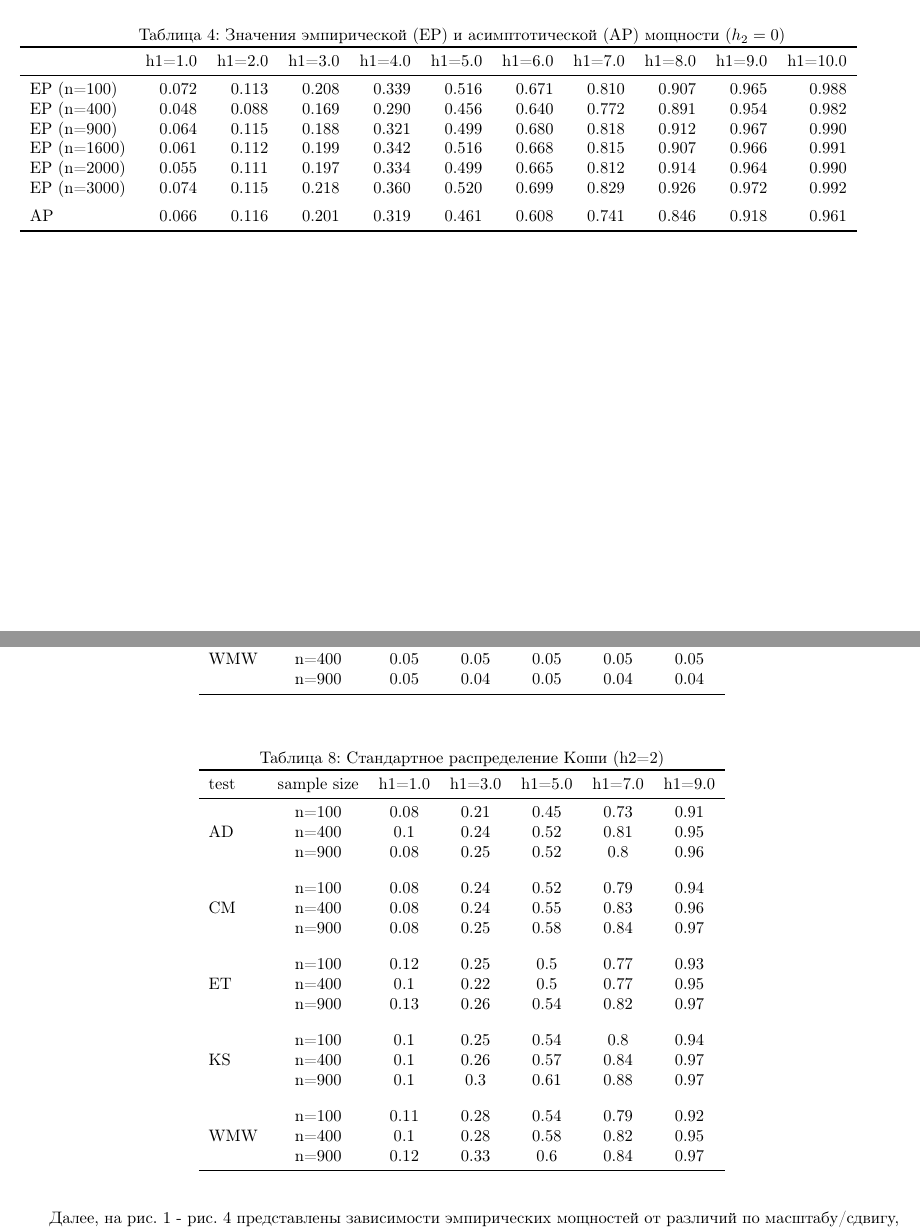
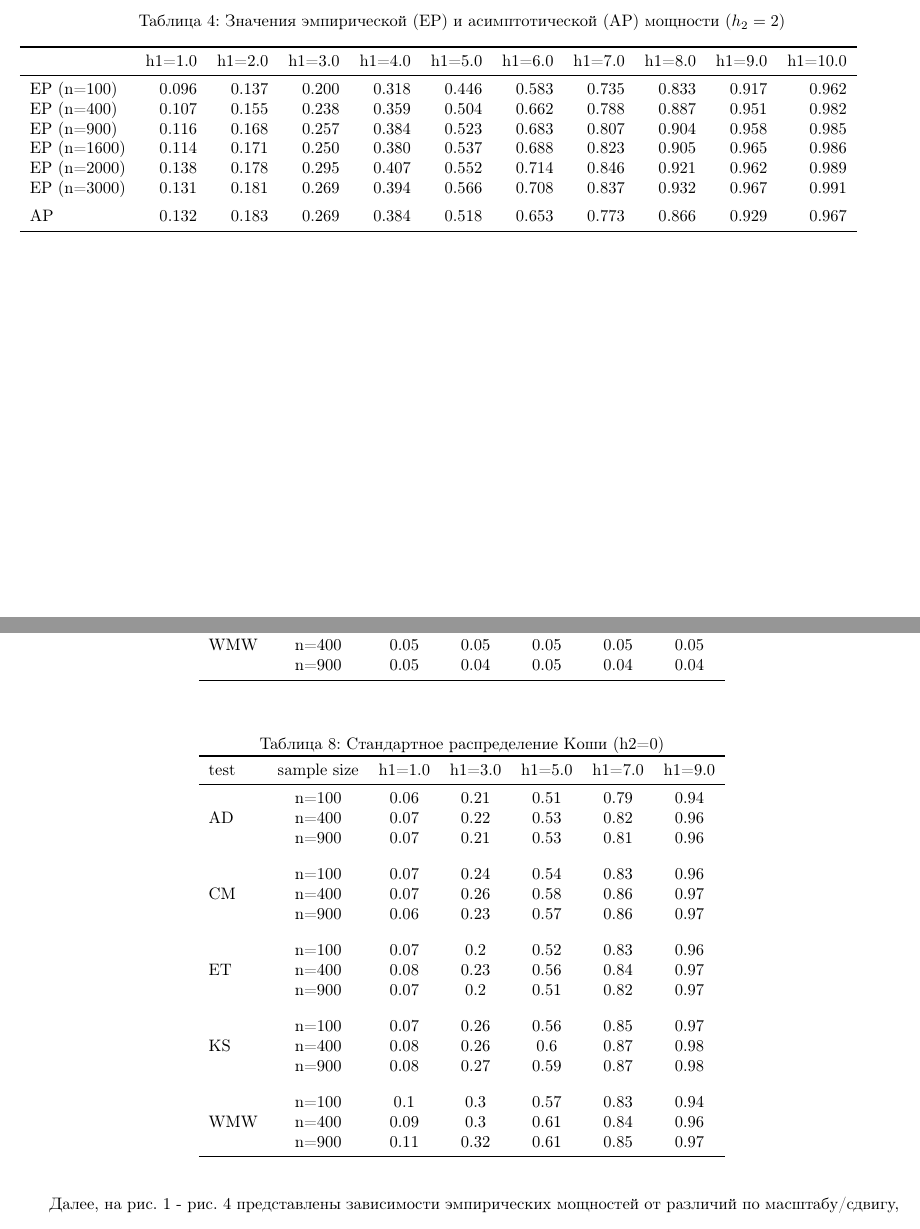
Before and after one commit to Lolikion228/OnTheAPOfET, a LaTeX document (tex_shit/main.tex): two parts of pages 2 and 4 of 8 before the commit and two parts of pages 2 and 4 of 9 after it, joined at a grey line, cut so that both start at the same text. Compiled offline with pdfLaTeX.

Commit message:
new ver of tex

```diff
--- a/tex_shit/main.tex
+++ b/tex_shit/main.tex
@@ -126,23 +129,46 @@ bottom=2cm   % отступ снизу
 \end{table}
 
 
+%caychy h2 old
+%\begin{table}[!h]
+%	\centering
+%	\caption{Значения эмпирической (EP) и асимптотической (AP) мощности ($h_2=0$)}
+%	\hspace*{-1.0cm}\begin{tabular}
+%		{lrrrrrrrrrr}
+%		\toprule
+%		& h1=1.0 & h1=2.0 & h1=3.0 & h1=4.0 & h1=5.0 & h1=6.0 & h1=7.0 & h1=8.0 & h1=9.0 & h1=10.0\\
+%		\midrule
+%		EP (n=100) & 0.072 & 0.113 & 0.208 & 0.339 & 0.516 & 0.671 & 0.810 & 0.907 & 0.965 & 0.988\\
+%		EP (n=400) & 0.048 & 0.088 & 0.169 & 0.290 & 0.456 & 0.640 & 0.772 & 0.891 & 0.954 & 0.982\\
+%		EP (n=900) & 0.064 & 0.115 & 0.188 & 0.321 & 0.499 & 0.680 & 0.818 & 0.912 & 0.967 & 0.990\\
+%		EP (n=1600) & 0.061 & 0.112 & 0.199 & 0.342 & 0.516 & 0.668 & 0.815 & 0.907 & 0.966 & 0.991\\
+%		EP (n=2000) & 0.055 & 0.111 & 0.197 & 0.334 & 0.499 & 0.665 & 0.812 & 0.914 & 0.964 & 0.990\\
+%		EP (n=3000) & 0.074 & 0.115 & 0.218 & 0.360 & 0.520 & 0.699 & 0.829 & 0.926 & 0.972 & 0.992\\
+%		\addlinespace
+%		AP & 0.066 & 0.116 & 0.201 & 0.319 & 0.461 & 0.608 & 0.741 & 0.846 & 0.918 & 0.961\\
+%		\bottomrule
+%	\end{tabular}
+%\end{table}
 
+%caychy h2 new
 \begin{table}[!h]
 	\centering
-	\caption{Значения эмпирической (EP) и асимптотической (AP) мощности ($h_2=0$)}
+	\caption{Значения эмпирической (EP) и асимптотической (AP) мощности ($h_2=2$)}
+	\centering
 	\hspace*{-1.0cm}\begin{tabular}
-		{lrrrrrrrrrr}
+		[t]{lrrrrrrrrrr}
 		\toprule
 		& h1=1.0 & h1=2.0 & h1=3.0 & h1=4.0 & h1=5.0 & h1=6.0 & h1=7.0 & h1=8.0 & h1=9.0 & h1=10.0\\
 		\midrule
-		EP (n=100) & 0.072 & 0.113 & 0.208 & 0.339 & 0.516 & 0.671 & 0.810 & 0.907 & 0.965 & 0.988\\
-		EP (n=400) & 0.048 & 0.088 & 0.169 & 0.290 & 0.456 & 0.640 & 0.772 & 0.891 & 0.954 & 0.982\\
-		EP (n=900) & 0.064 & 0.115 & 0.188 & 0.321 & 0.499 & 0.680 & 0.818 & 0.912 & 0.967 & 0.990\\
-		EP (n=1600) & 0.061 & 0.112 & 0.199 & 0.342 & 0.516 & 0.668 & 0.815 & 0.907 & 0.966 & 0.991\\
-		EP (n=2000) & 0.055 & 0.111 & 0.197 & 0.334 & 0.499 & 0.665 & 0.812 & 0.914 & 0.964 & 0.990\\
-		EP (n=3000) & 0.074 & 0.115 & 0.218 & 0.360 & 0.520 & 0.699 & 0.829 & 0.926 & 0.972 & 0.992\\
+		EP (n=100) & 0.096 & 0.137 & 0.200 & 0.318 & 0.446 & 0.583 & 0.735 & 0.833 & 0.917 & 0.962\\
+		EP (n=400) & 0.107 & 0.155 & 0.238 & 0.359 & 0.504 & 0.662 & 0.788 & 0.887 & 0.951 & 0.982\\
+		EP (n=900) & 0.116 & 0.168 & 0.257 & 0.384 & 0.523 & 0.683 & 0.807 & 0.904 & 0.958 & 0.985\\
+		EP (n=1600) & 0.114 & 0.171 & 0.250 & 0.380 & 0.537 & 0.688 & 0.823 & 0.905 & 0.965 & 0.986\\
+		EP (n=2000) & 0.138 & 0.178 & 0.295 & 0.407 & 0.552 & 0.714 & 0.846 & 0.921 & 0.962 & 0.989\\
+
+		EP (n=3000) & 0.131 & 0.181 & 0.269 & 0.394 & 0.566 & 0.708 & 0.837 & 0.932 & 0.967 & 0.991\\
 		\addlinespace
-		AP & 0.066 & 0.116 & 0.201 & 0.319 & 0.461 & 0.608 & 0.741 & 0.846 & 0.918 & 0.961\\
+		AP & 0.132 & 0.183 & 0.269 & 0.384 & 0.518 & 0.653 & 0.773 & 0.866 & 0.929 & 0.967\\
 		\bottomrule
 	\end{tabular}
 \end{table}
@@ -274,45 +300,49 @@ bottom=2cm   % отступ снизу
 	\end{tabular}
 \end{table}
 
+
+
 % Table for CAUCHY_h2
 \begin{table}[!h]
 	\centering
-	\caption{Стандартное распределение Коши (h2=2)}
+	\caption{Стандартное распределение Коши (h2=0)}
 	\begin{tabular}{l c c c c c c}
 		\toprule
 		test & sample size & h1=1.0 & h1=3.0 & h1=5.0 & h1=7.0 & h1=9.0 \\
 		\midrule
 		\multirow{3}{*}{AD}
-		& n=100 & 0.08 & 0.21 & 0.45 & 0.73 & 0.91 \\
-		& n=400 & 0.1 & 0.24 & 0.52 & 0.81 & 0.95 \\
-		& n=900 & 0.08 & 0.25 & 0.52 & 0.8 & 0.96 \\
+		& n=100 & 0.06 & 0.21 & 0.51 & 0.79 & 0.94 \\
+		& n=400 & 0.07 & 0.22 & 0.53 & 0.82 & 0.96 \\
+		& n=900 & 0.07 & 0.21 & 0.53 & 0.81 & 0.96 \\
 		\addlinespace
 		\addlinespace
 		\multirow{3}{*}{CM}
-		& n=100 & 0.08 & 0.24 & 0.52 & 0.79 & 0.94 \\
-		& n=400 & 0.08 & 0.24 & 0.55 & 0.83 & 0.96 \\
-		& n=900 & 0.08 & 0.25 & 0.58 & 0.84 & 0.97 \\
+		& n=100 & 0.07 & 0.24 & 0.54 & 0.83 & 0.96 \\
+		& n=400 & 0.07 & 0.26 & 0.58 & 0.86 & 0.97 \\
+		& n=900 & 0.06 & 0.23 & 0.57 & 0.86 & 0.97 \\
 		\addlinespace
 		\addlinespace
 		\multirow{3}{*}{ET}
-		& n=100 & 0.12 & 0.25 & 0.5 & 0.77 & 0.93 \\
-		& n=400 & 0.1 & 0.22 & 0.5 & 0.77 & 0.95 \\
-		& n=900 & 0.13 & 0.26 & 0.54 & 0.82 & 0.97 \\
+		& n=100 & 0.07 & 0.2 & 0.52 & 0.83 & 0.96 \\
+		& n=400 & 0.08 & 0.23 & 0.56 & 0.84 & 0.97 \\
+		& n=900 & 0.07 & 0.2 & 0.51 & 0.82 & 0.97 \\
 		\addlinespace
 		\addlinespace
 		\multirow{3}{*}{KS}
-		& n=100 & 0.1 & 0.25 & 0.54 & 0.8 & 0.94 \\
-		& n=400 & 0.1 & 0.26 & 0.57 & 0.84 & 0.97 \\
-		& n=900 & 0.1 & 0.3 & 0.61 & 0.88 & 0.97 \\
+		& n=100 & 0.07 & 0.26 & 0.56 & 0.85 & 0.97 \\
+		& n=400 & 0.08 & 0.26 & 0.6 & 0.87 & 0.98 \\
+		& n=900 & 0.08 & 0.27 & 0.59 & 0.87 & 0.98 \\
 		\addlinespace
 		\addlinespace
 		\multirow{3}{*}{WMW}
-		& n=100 & 0.11 & 0.28 & 0.54 & 0.79 & 0.92 \\
-		& n=400 & 0.1 & 0.28 & 0.58 & 0.82 & 0.95 \\
-		& n=900 & 0.12 & 0.33 & 0.6 & 0.84 & 0.97 \\
+		& n=100 & 0.1 & 0.3 & 0.57 & 0.83 & 0.94 \\
+		& n=400 & 0.09 & 0.3 & 0.61 & 0.84 & 0.96 \\
+		& n=900 & 0.11 & 0.32 & 0.61 & 0.85 & 0.97 \\
 		\bottomrule
 	\end{tabular}
 \end{table}
+
+
 
 \vspace{0.1in}
 Далее, на рис. 1 - рис. 4 представлены зависимости эмпирических мощностей от различий по масштабу/сдвигу, и на рис. 5 - рис. 8 представлены зависимости эмпирических мощностей от размера выборки.
```
Also changed, not shown: tex_shit/main.tex (14 more changed lines).
